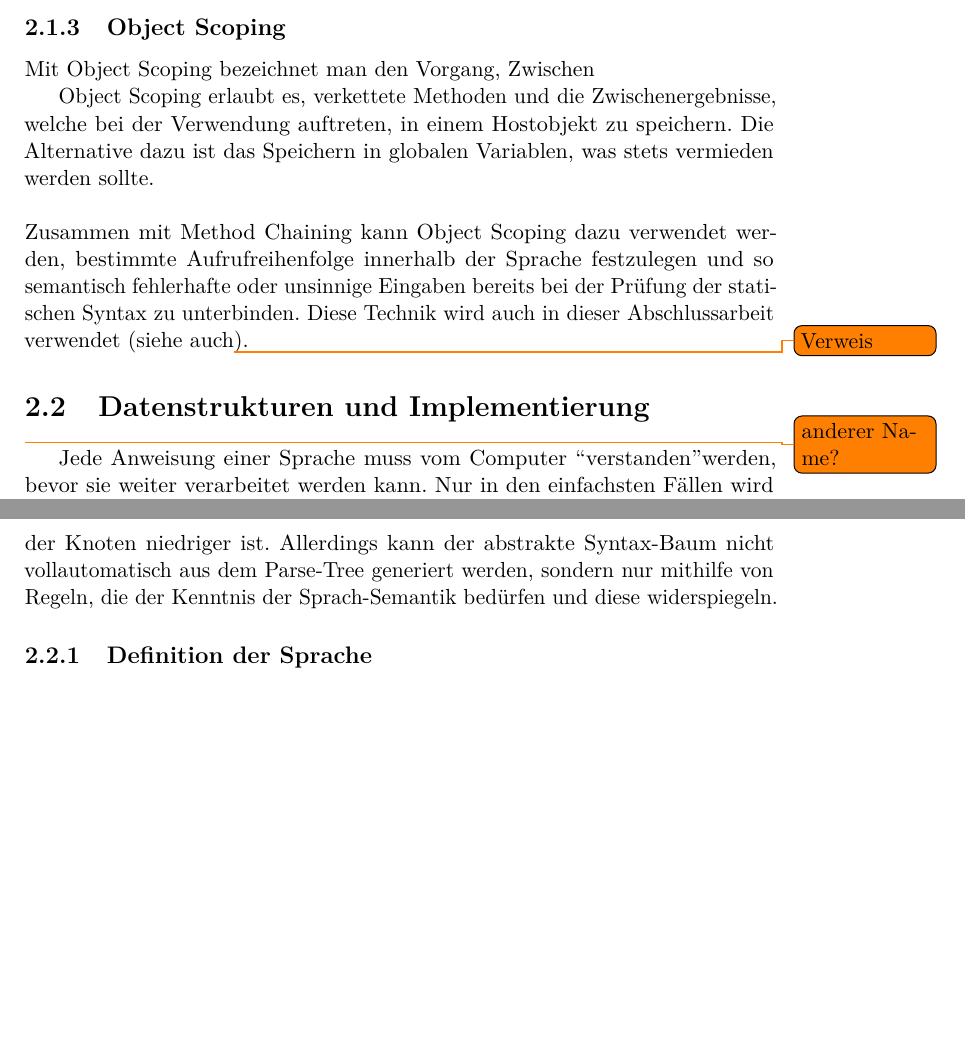
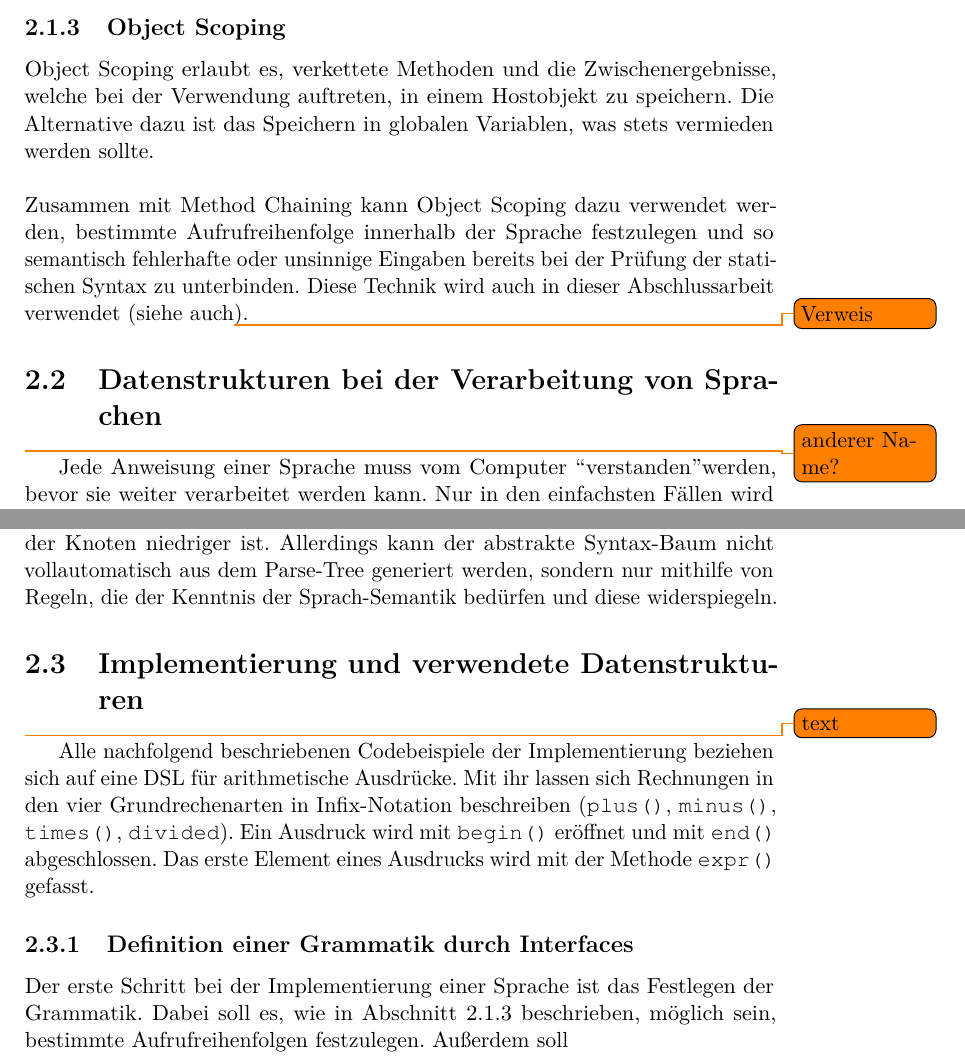
Before and after one commit to Guldenbart/MA, a LaTeX thesis (latex/masterThesis.tex, which reads latex/chapters/kapitel4.tex): two parts of pages 11 and 12 of 13, joined at a grey line, cut so that both start at the same text, the shorter picture padded with empty space. Compiled offline with pdfLaTeX.

Commit message:
little bit of progress in kapitel4.tex.
- moved images into their own folder.

```diff
--- a/latex/chapters/kapitel4.tex
+++ b/latex/chapters/kapitel4.tex
@@ -63,13 +63,11 @@ In diesem Beispiel nehmen wir eine Sprache an, die Flächen beschreibt. Die Form
 \end{lstlisting}
 
 \subsection{Object Scoping}\label{ssct:4.1.3:scoping}
-Mit Object Scoping bezeichnet man den Vorgang, Zwischen
-
 Object Scoping erlaubt es, verkettete Methoden und die Zwischenergebnisse, welche bei der Verwendung auftreten, in einem Hostobjekt zu speichern. Die Alternative dazu ist das Speichern in globalen Variablen, was stets vermieden werden sollte.
 \\ \\
 Zusammen mit Method Chaining kann Object Scoping dazu verwendet werden, bestimmte Aufrufreihenfolge innerhalb der Sprache festzulegen und so semantisch fehlerhafte oder unsinnige Eingaben bereits bei der Prüfung der statischen Syntax zu unterbinden. Diese Technik wird auch in dieser Abschlussarbeit verwendet (siehe auch\todo{Verweis}).
 
-\section{Datenstrukturen und Implementierung}\label{sct:4.2:teile}\todo{anderer Name?}
+\section{Datenstrukturen bei der Verarbeitung von Sprachen}\label{sct:4.2:datenstrukturen}\todo{anderer Name?}
 Jede Anweisung einer Sprache muss vom Computer \textquotedblleft verstanden\textquotedblright werden, bevor sie weiter verarbeitet werden kann. Nur in den einfachsten Fällen wird aus einer Eingabe direkt eine Ausgabe erzeugt. Ein Beispiel hierfür ist das Umwandeln eines Wiki-Markup-Formats in html\cite{book:parrLang}.
 Damit ein Computer eine nicht-trivialen Anweisung verstehen kann, muss er in Operatoren und Operanden zerlegt werden. Diese müssen in eine Datenstruktur abgelegt werden, die eine für die nachfolgenden Schritte geeignete Struktur aufweist. Zum einen ist wichtig, dass die Reihenfolge der einzelnen Elemente der Anweisung erhalten bleibt, zum anderen müssen die Beziehungen zwischen den Elementen abgebildet werden. Es hat sich herausgestellt, dass Bäume sich dafür am besten eignen\cite{book:parrLang}.
 
@@ -81,4 +79,9 @@ Die andere Baum-Struktur ist der abstrakte Syntax-Baum oder Abstract Syntax Tree
 Der große Vorteil des AST gegenüber dem Parse-Tree ist die Unabhängigkeit von der Syntax der Sprache. Das bedeutet, dass der AST und auch  nachfolgende Verarbeitungsschritte, die auf dem AST operieren, sich nicht ändern, wenn eine Umbenennung einer Regel in der Sprache vorgenommen wird. Außerdem kann der AST schneller als der Parse-Tree durchlaufen werden, weil die Anzahl der Knoten niedriger ist. Allerdings kann der abstrakte Syntax-Baum nicht vollautomatisch aus dem Parse-Tree generiert werden, sondern nur mithilfe von Regeln, die der Kenntnis der Sprach-Semantik bedürfen und diese widerspiegeln.
 
 
-\subsection{Definition der Sprache}\label{ssct:4.2.1:sprachDef}
+\section{Implementierung und verwendete Datenstrukturen}\label{ssct:4.3:implementierung}
+\todo{text}
+Alle nachfolgend beschriebenen Codebeispiele der Implementierung beziehen sich auf eine DSL für arithmetische Ausdrücke. Mit ihr lassen sich Rechnungen in den vier Grundrechenarten in Infix-Notation beschreiben (\texttt{plus()}, \texttt{minus()}, \texttt{times()}, \texttt{divided}). Ein Ausdruck wird mit \texttt{begin()} eröffnet und mit \texttt{end()} abgeschlossen. Das erste Element eines Ausdrucks wird mit der Methode \texttt{expr()} gefasst.
+
+\subsection{Definition einer Grammatik durch Interfaces}\label{ssct:4.3.1:grammatik}
+Der erste Schritt bei der Implementierung einer Sprache ist das Festlegen der Grammatik. Dabei soll es, wie in Abschnitt \ref{ssct:4.1.3:scoping} beschrieben, möglich sein, bestimmte Aufrufreihenfolgen festzulegen. Außerdem soll
```
Also changed, not shown: latex/cover.tex (+1 -1 lines), latex/references.bib (+9 -0 lines), latex/images/htwg-logo.pdf (renamed from latex/htwg-logo.pdf), latex/images/simple-grammar-graph.png (added).
